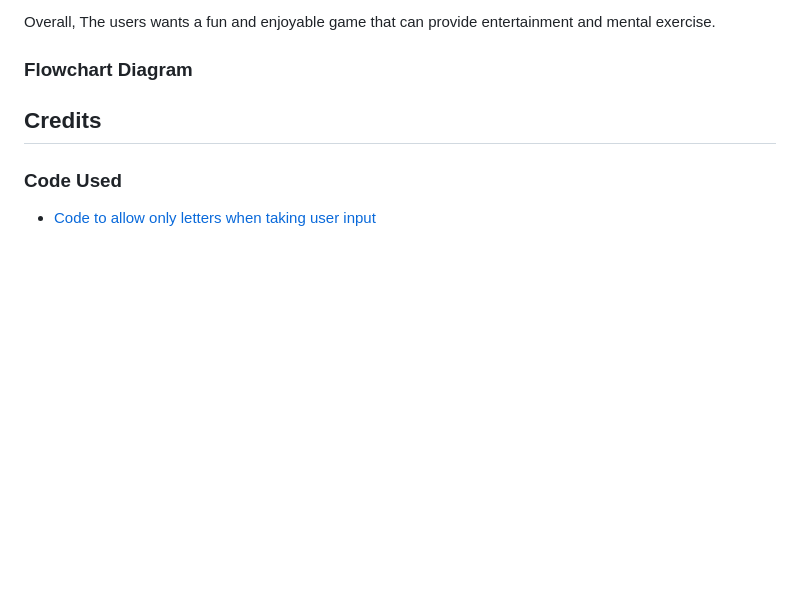
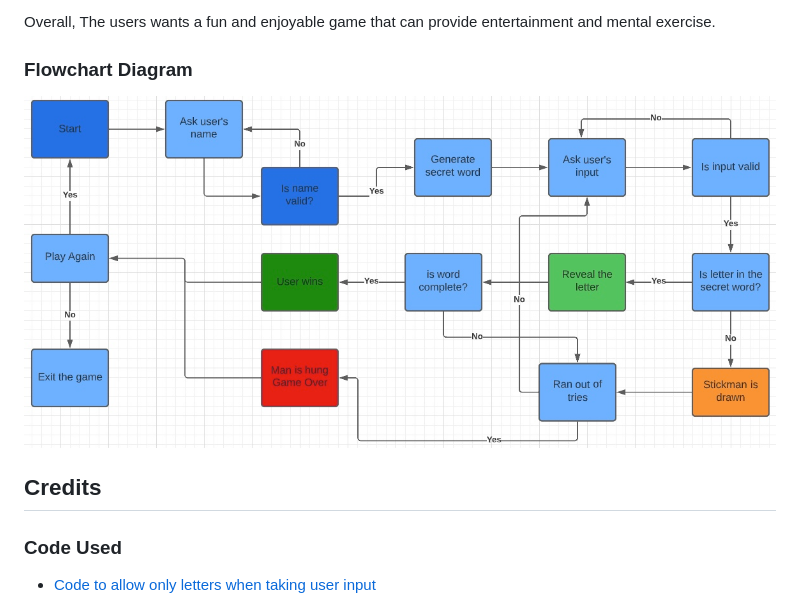
Before and after one commit to jmanager25/hangman-game, a Markdown page: README.md, the part around the change. Drawn GitHub-style; pictures changed too: assets/images/FlowChart.jpeg (added); blank space fills up the shorter version.

Commit message:
Add FlowChart to readme file

```diff
--- a/README.md
+++ b/README.md
@@ -59,8 +59,7 @@ Overall, The users wants a fun and enjoyable game that can provide entertainment
 
 ### Flowchart Diagram
 
-
-
+![FlowChart Diagram](assets/images/FlowChart.jpeg)
 
 
 ## Credits
```
Also changed, not shown: 1 other file.
